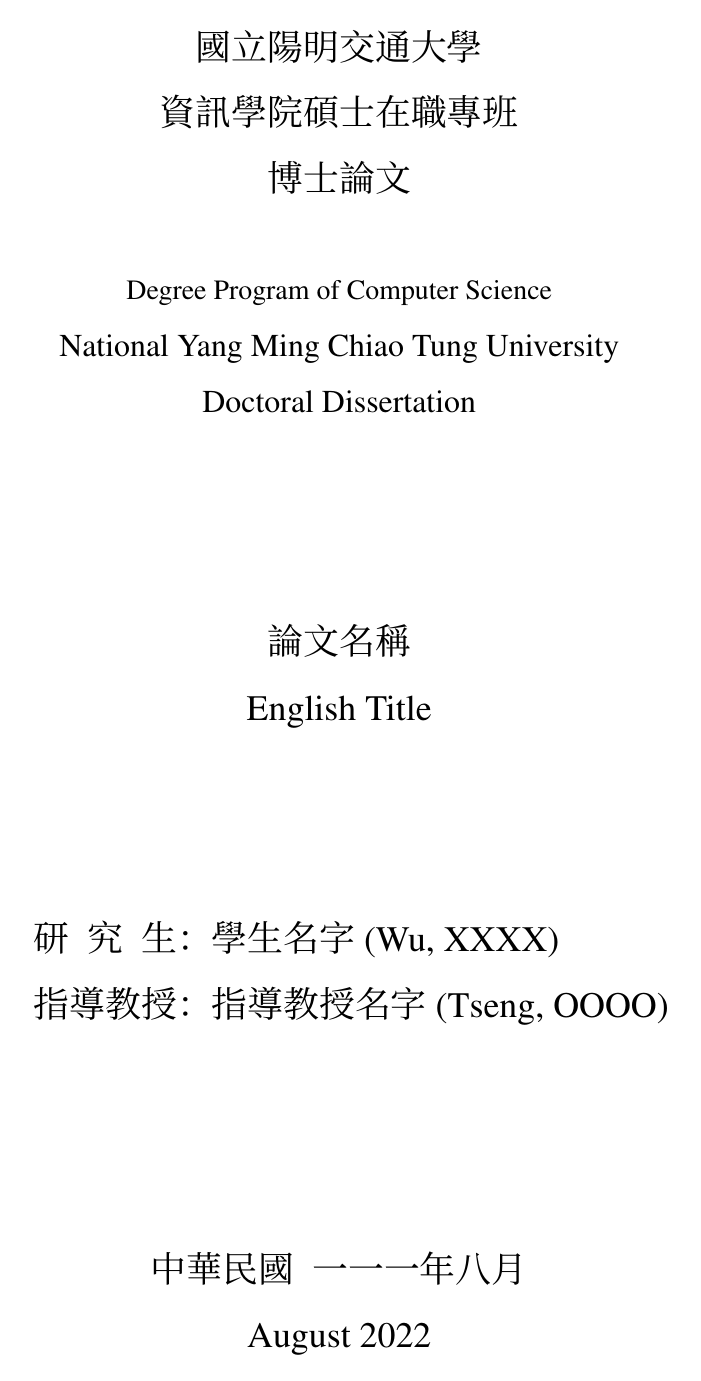
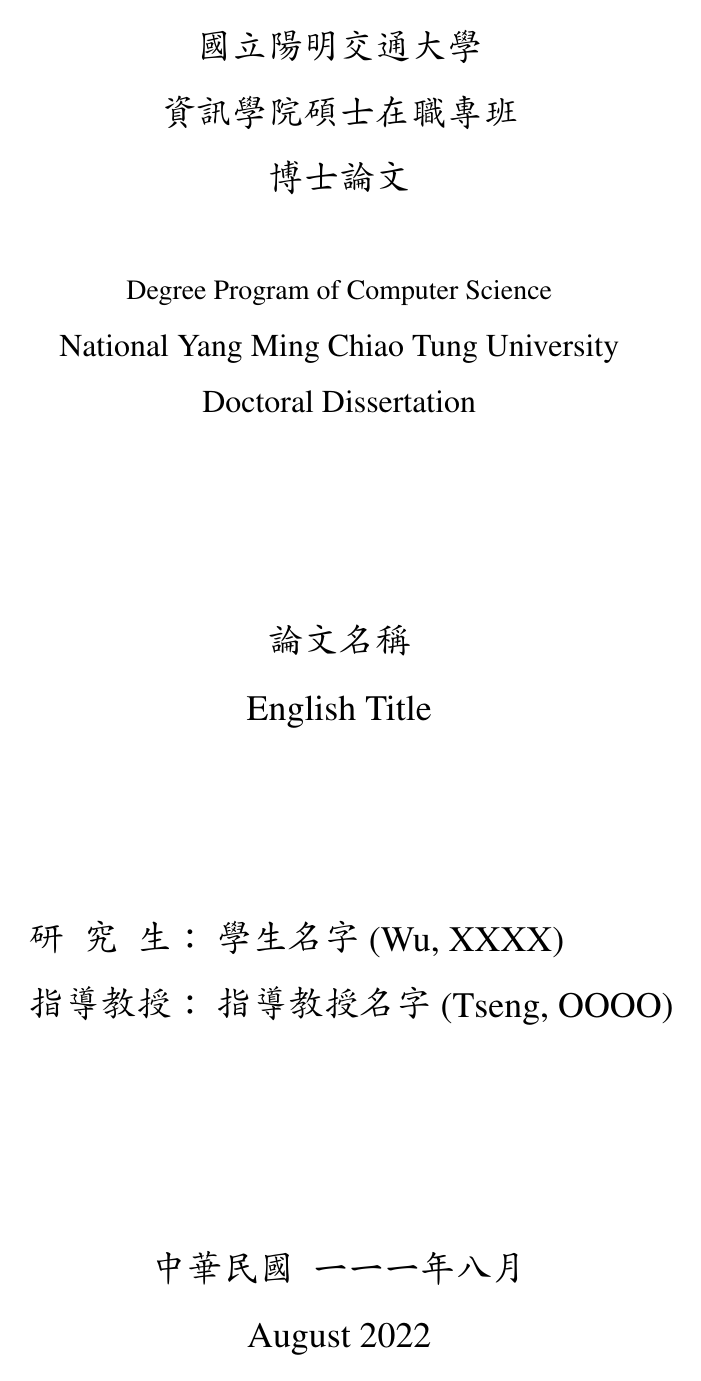
Before and after one commit to beckyhsuxp/RA-GARK, a LaTeX thesis (Document/thesis/main.tex, which reads Document/thesis/covers/load_env.tex): page 1 of 20. Compiled offline with XeLaTeX; a missing font is replaced by an installed copy or a similar font.

Commit message:
paper: switch CJK font to BiauKaiTC; ignore LaTeX build artifacts
TW-Kai is a Windows font; BiauKaiTC ships with macOS as the standard
標楷體, fixing the missing-character errors on first xelatex compile.
Also ignore main.pdf, *.lof, *.lot, *.xdv produced by the thesis build.

Co-Authored-By: Claude Opus 4.7 (1M context) <noreply@anthropic.com>

```diff
--- a/Document/thesis/covers/load_env.tex
+++ b/Document/thesis/covers/load_env.tex
@@ -5,7 +5,7 @@
 
 \usepackage{xeCJK}       %讓中英文字體分開設置
 \usepackage[UTF8,fontset=none,scheme=plain]{ctex}
-\setCJKmainfont[AutoFakeBold={4}, AutoFakeSlant=0.2]{TW-Kai}
+\setCJKmainfont[AutoFakeBold={4}, AutoFakeSlant=0.2]{BiauKaiTC}
 %\setmainfont{Times New Roman}
 
 \usepackage[T1]{fontenc}
```
Also changed, not shown: 1 other file.
